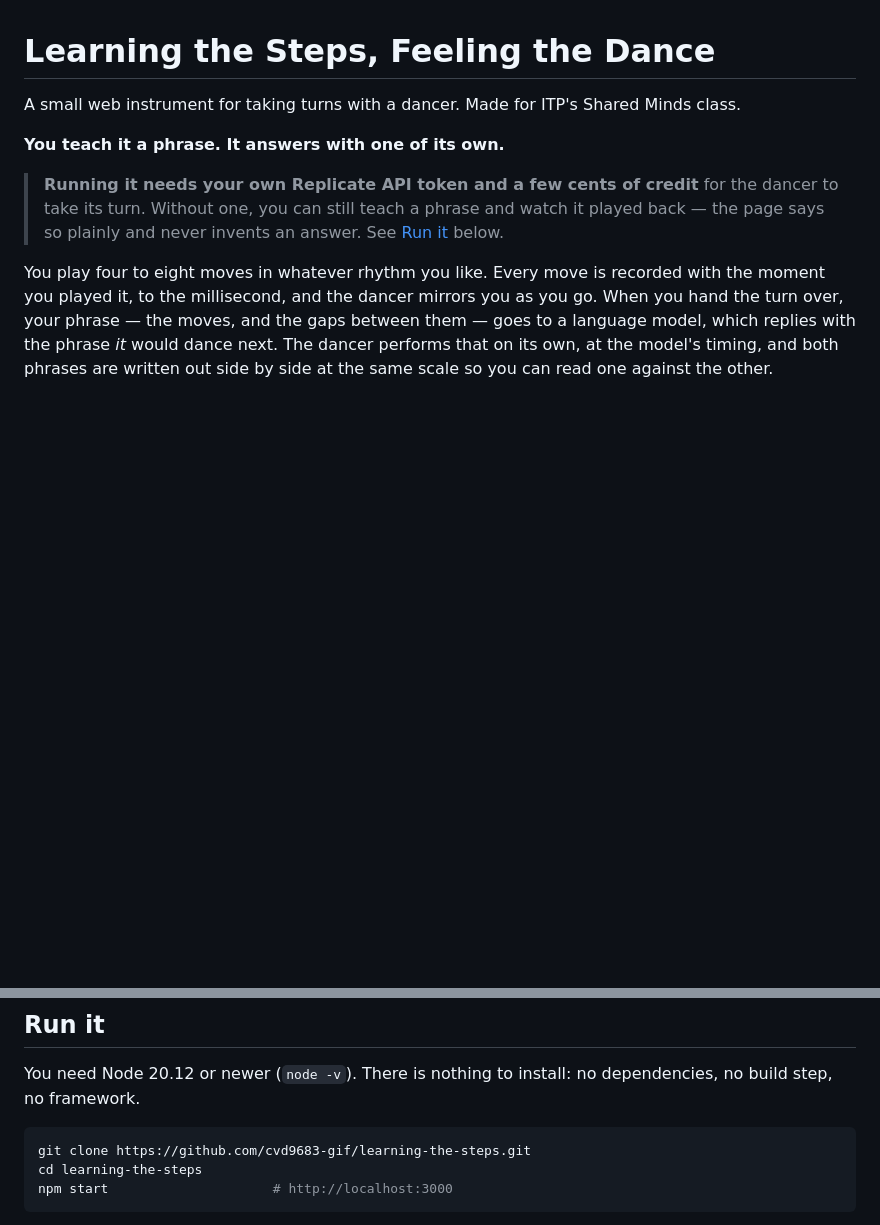
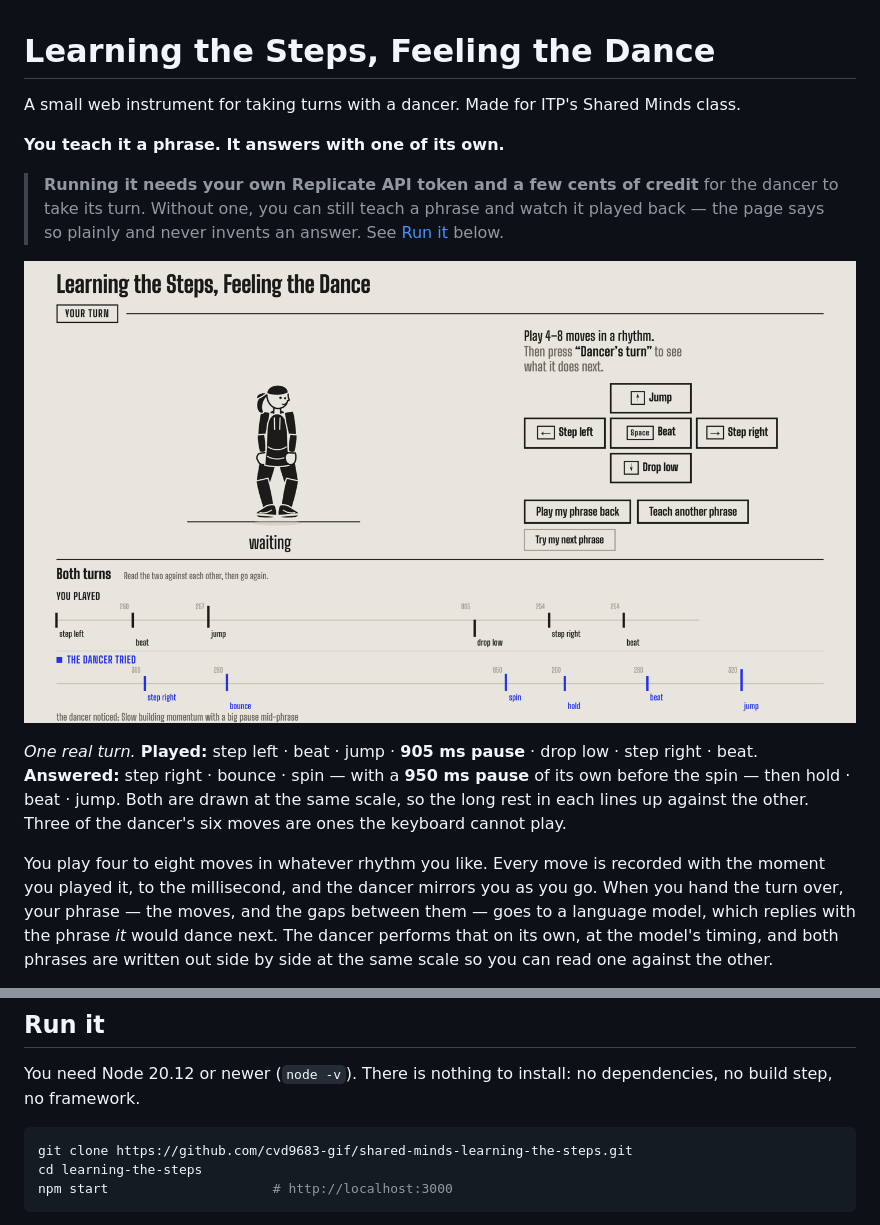
Before and after one commit to cvd9683-gif/shared-minds-learning-the-steps, a Markdown page: README.md, 2 parts joined by grey strips. Rendered like a GitHub page; pictures changed too: docs/preview.png (added); blank space fills up the shorter version.

Commit message:
Add a preview of one real turn to the README
The screenshot is the app's own output from a live model call, not a mock-up:
a six-move phrase with a 905 ms rest in it, and the six moves the model
answered with, including a 950 ms rest of its own. Both staves are drawn at
one scale, which is the thing the piece is for.

Co-Authored-By: Claude Opus 5 (1M context) <noreply@anthropic.com>

````diff
--- a/README.md
+++ b/README.md
@@ -8,6 +8,14 @@ A small web instrument for taking turns with a dancer. Made for ITP's Shared Min
 > dancer to take its turn. Without one, you can still teach a phrase and watch it played
 > back — the page says so plainly and never invents an answer. See
 > [Run it](#run-it) below.
+
+![The phrase a person played, written above the dancer's answer, both drawn at the same scale on one timeline](docs/preview.png)
+
+*One real turn.* **Played:** step left · beat · jump · **905 ms pause** · drop low · step
+right · beat. **Answered:** step right · bounce · spin — with a **950 ms pause** of its own
+before the spin — then hold · beat · jump. Both are drawn at the same scale, so the long
+rest in each lines up against the other. Three of the dancer's six moves are ones the
+keyboard cannot play.
 
 You play four to eight moves in whatever rhythm you like. Every move is recorded with the
 moment you played it, to the millisecond, and the dancer mirrors you as you go. When you
@@ -84,7 +92,7 @@ You need Node 20.12 or newer (`node -v`). There is nothing to install: no depend
 no build step, no framework.
 
 ```bash
-git clone https://github.com/cvd9683-gif/learning-the-steps.git
+git clone https://github.com/cvd9683-gif/shared-minds-learning-the-steps.git
 cd learning-the-steps
 npm start                     # http://localhost:3000
 ```
````
